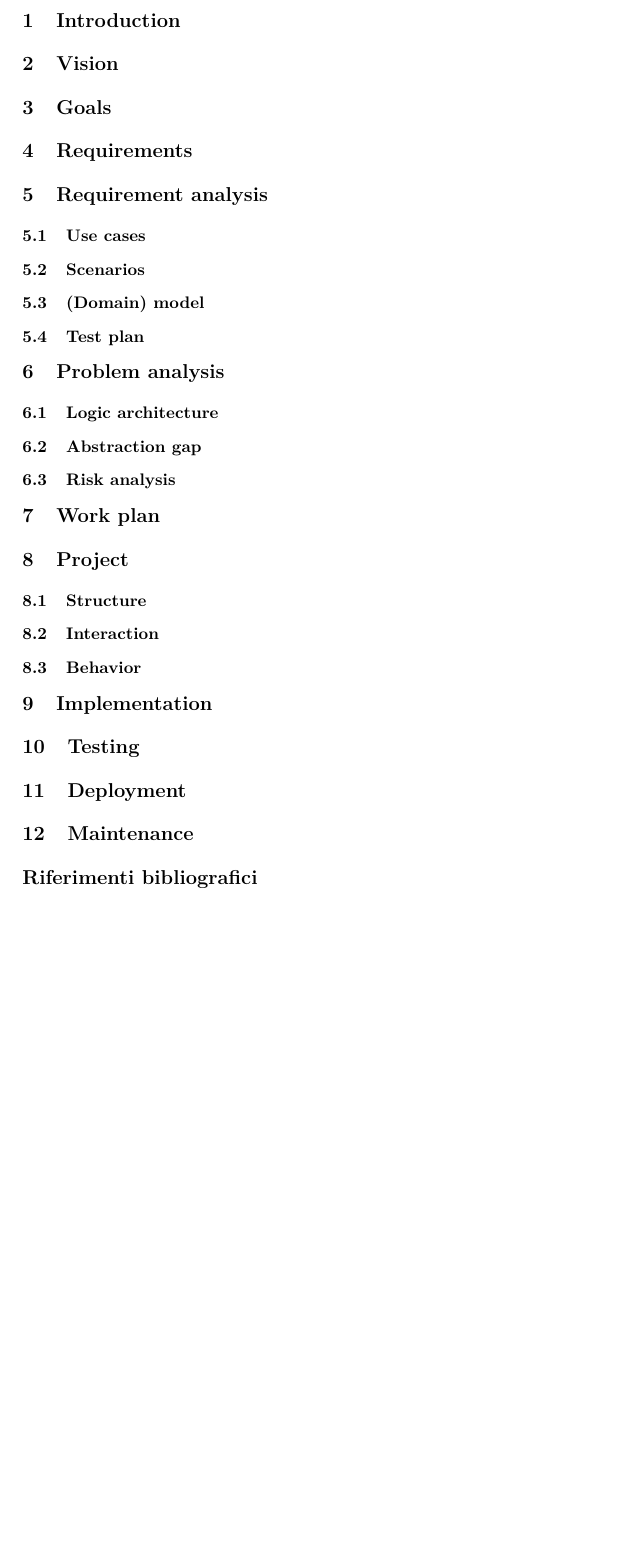
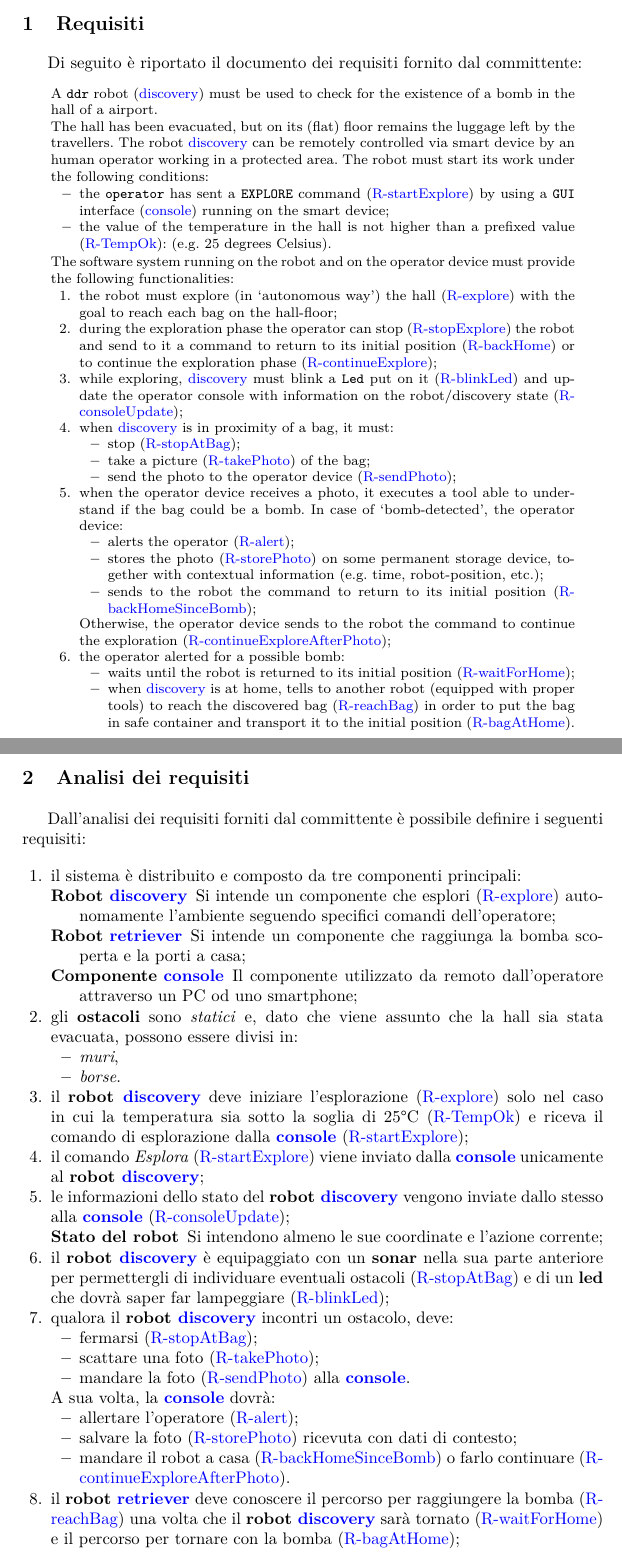
Before and after one commit to NiccoMlt/ISS-2018-Final-Task, a LaTeX thesis (report/report.tex, which reads report/src/analisi-dei-requisiti.tex, report/src/requisiti.tex): part of page 2 of 2 before the commit and two parts of pages 1 and 2 of 2 after it, the two joined at a grey line, cut at the place of the change, the shorter picture padded with empty space. Compiled offline with pdfLaTeX.

Commit message:
feat(report): add requirements to report

```diff
--- a/report/report.tex
+++ b/report/report.tex
@@ -39,9 +39,12 @@
 ]{csquotes}                     % serve a impostare lo stile delle virgolette
 %%%%%%%%%%%%%%%%%%%%%%%%%%%%%%%%%%%%%%%%%%%%%%%%%%%%%%%%%%%%%
 
-\usepackage{indentfirst}      % serve per avere l'indentazione nel primo paragrafo
+\usepackage{relsize, etoolbox}  % permette di riferirsi ad ambienti specifici
+\AtBeginEnvironment{foreigndisplayquote}{\smaller}
+
+\usepackage{indentfirst}        % serve per avere l'indentazione nel primo paragrafo
 \usepackage{url}
-\usepackage{setspace}         % serve a fornire comandi di interlinea standard
+\usepackage{setspace}           % serve a fornire comandi di interlinea standard
 \usepackage{xspace}
 
 \makeatletter
@@ -87,6 +90,9 @@
 \newcommand{\action}[1]{\texttt{#1}\xspace}
 \newcommand{\code}[1]{{\small{\texttt{#1}}}\xspace}
 \newcommand{\codescript}[1]{{\scriptsize{\texttt{#1}}}\xspace}
+
+\newcommand{\requirement}[1]{\hypertarget{req:#1}{\textcolor{blue}{#1}}}
+\newcommand{\requirementref}[1]{\hyperlink{req:#1}{\textcolor{blue}{#1}}}
 
 % Cross-referencing
 \newcommand{\labelsec}[1]{\label{sec:#1}}
@@ -165,76 +171,70 @@
 \maketitle
 
 %===========================================================================
-\section{Introduction}
-\labelsec{intro}
+% \section{Introduzione}\labelsec{intro}
+% TODO: sezione probabilmente non necessaria
 %===========================================================================
 
 %===========================================================================
-\section{Vision}
-\labelsec{Vision}
+% \section{Visione}\labelsec{vision}
+% TODO: sezione probabilmente non necessaria
 %===========================================================================
 
 %===========================================================================
-\section{Goals}
-\labelsec{Goals}
+% \section{Obiettivi}\labelsec{goals}
+% TODO: sezione probabilmente non necessaria
 %===========================================================================
 
 %===========================================================================
-\section{Requirements}
-\labelsec{Requirements}
-%===========================================================================
-
-
-%===========================================================================
-\section{Requirement analysis}
-\labelsec{ReqAnalysis}
-%===========================================================================
-\subsection{Use cases}
-\labelssec{UseCases}
-
-\subsection{Scenarios}
-\labelssec{Scenarios}
-
-\subsection{(Domain) model}
-
-\subsection{Test plan}
-
-%===========================================================================
-\section{Problem analysis}
-\labelsec{ProblemAnalysis}
-%===========================================================================
-\subsection{Logic architecture}
-\subsection{Abstraction gap}
-\subsection{Risk analysis}
-
-%===========================================================================
-\section{Work plan}
-\labelsec{wplan}
+\section{Requisiti}\labelsec{requirements}
+\input{src/requisiti.tex}
 %===========================================================================
 
 %===========================================================================
-\section{Project}
-\labelsec{Project}
-%===========================================================================
-
-\subsection{Structure}
-\subsection{Interaction}
-\subsection{Behavior}
+\section{Analisi dei requisiti}\labelsec{req_analysis}
+\input{src/analisi-dei-requisiti.tex}
 
 %===========================================================================
-\section{Implementation}
-\labelsec{Implementation}
+% \subsection{Casi d'uso}\labelssec{use_cases}
+
+% \subsection{Scenario}\labelssec{scenarios}
+
+% \subsection{Modello di dominio}\labelssec{modello}
+
+% \subsection{Test plan}\labelssec{test_plan}
+
+%===========================================================================
+% \section{Analisi del problema}\labelsec{problem_analysis}
+
+%===========================================================================
+% \subsection{Architettura logica}\labelssec{logic_arch}
+
+% \subsection{Abstraction gap}\labelssec{abstraction-gap}
+
+% \subsection{Analisi del rischio}\labelssec{risk_analysis}
+
+%===========================================================================
+% \section{Piano di lavoro}\labelsec{work_plan}
+
 %===========================================================================
 
 %===========================================================================
-\section{Testing}
-\labelsec{testing}
+% \section{Progetto}\labelsec{project}
+
+%===========================================================================
+
+% \subsection{Struttura}\labelssec{structure}
+% \subsection{Interazione}\labelssec{interaction}
+% \subsection{Comportamento}\labelssec{behavior}
+
+%===========================================================================
+% \section{Implementazione}\labelsec{implementation}
+
 %===========================================================================
 
 %===========================================================================
-\section{Deployment}
-\labelsec{Deployment}
+% \section{Testing}\labelsec{testing}
+
 %===========================================================================
 
 %===========================================================================
-\section{Maintenance}
--- /dev/null
+++ b/report/src/analisi-dei-requisiti.tex
@@ -0,0 +1,65 @@
+%% Direttive TeXworks:
+% !TeX root = ../report.tex
+% !TEX encoding = UTF-8 Unicode
+% !TEX program = arara
+% !TEX TS-program = arara
+% !TeX spellcheck = it-IT
+
+% arara: pdflatex: { synctex: yes, shell: yes, interaction: nonstopmode }
+% arara: pdflatex: { synctex: yes, shell: yes, interaction: nonstopmode }
+Dall'analisi dei requisiti forniti dal committente è possibile definire i seguenti requisiti:
+
+\begin{enumerate}
+  \item
+    il sistema è distribuito e composto da tre componenti principali:
+    \begin{description}
+      \item[\textbf{Robot \requirementref{discovery}}] Si intende un componente che esplori (\requirementref{R-explore}) autonomamente l'ambiente seguendo specifici comandi dell'operatore;
+      \item[\textbf{Robot \requirementref{retriever}}] Si intende un componente che raggiunga la bomba scoperta e la porti a casa;
+      \item[\textbf{Componente \requirementref{console}}] Il componente utilizzato da remoto dall'operatore attraverso un PC od uno smartphone;
+    \end{description}
+
+  \item
+    gli \textbf{ostacoli} sono \textit{statici} e, dato che viene assunto che la hall sia stata evacuata, possono essere divisi in:
+    \begin{itemize}
+      \item \textit{muri},
+      \item \textit{borse}.
+    \end{itemize}
+
+  \item
+    il \textbf{robot \requirementref{discovery}} deve iniziare l'esplorazione (\requirementref{R-explore}) solo nel caso in cui la temperatura sia sotto la soglia di 25°C (\requirementref{R-TempOk}) e riceva il comando di esplorazione dalla \textbf{\requirementref{console}} (\requirementref{R-startExplore});
+
+  \item
+    il comando \textit{Esplora} (\requirementref{R-startExplore}) viene inviato dalla \textbf{\requirementref{console}} unicamente al \textbf{robot \requirementref{discovery}};
+
+  \item
+    le informazioni dello stato del \textbf{robot \requirementref{discovery}} vengono inviate dallo stesso alla \textbf{\requirementref{console}} (\requirementref{R-consoleUpdate});
+    \begin{description}
+      \item[\textbf{Stato del robot}] Si intendono almeno le sue coordinate e l'azione corrente;
+    \end{description}
+
+  \item
+    il \textbf{robot \requirementref{discovery}} è equipaggiato con un \textbf{sonar} nella sua parte anteriore per permettergli di individuare eventuali ostacoli (\requirementref{R-stopAtBag}) e di un \textbf{led} che dovrà saper far lampeggiare (\requirementref{R-blinkLed});
+
+  \item
+    qualora il \textbf{robot \requirementref{discovery}} incontri un ostacolo, deve:
+    \begin{itemize}
+      \item fermarsi (\requirementref{R-stopAtBag});
+      \item scattare una foto (\requirementref{R-takePhoto});
+      \item mandare la foto (\requirementref{R-sendPhoto}) alla \textbf{\requirementref{console}}.
+    \end{itemize}
+    A sua volta, la \textbf{\requirementref{console}} dovrà:
+    \begin{itemize}
+      \item allertare l'operatore (\requirementref{R-alert});
+      \item salvare la foto (\requirementref{R-storePhoto}) ricevuta con dati di contesto;
+      \item mandare il robot a casa (\requirementref{R-backHomeSinceBomb}) o farlo continuare (\requirementref{R-continueExploreAfterPhoto}).
+    \end{itemize}
+
+  \item
+    il \textbf{robot \requirementref{retriever}} deve conoscere il percorso per raggiungere la bomba (\requirementref{R-reachBag}) una volta che il \textbf{robot \requirementref{discovery}} sarà tornato (\requirementref{R-waitForHome}) e il percorso per tornare con la bomba (\requirementref{R-bagAtHome});
+
+  \item
+    il cuore del sistema è la definizione della \textit{business logic} del robot che concerne l'esplorazione autonoma della hall;
+
+  \item
+    in qualsiasi momento, anche mentre in esplorazione, il \textbf{robot \requirementref{discovery}} deve essere reattivo ad un comando di halt (\requirementref{R-stopExplore}) inviatogli dalla \textbf{\requirementref{console}}.
+\end{enumerate}
--- /dev/null
+++ b/report/src/requisiti.tex
@@ -0,0 +1,57 @@
+%% Direttive TeXworks:
+% !TeX root = ../report.tex
+% !TEX encoding = UTF-8 Unicode
+% !TEX program = arara
+% !TEX TS-program = arara
+% !TeX spellcheck = it-IT
+
+% arara: pdflatex: { synctex: yes, shell: yes, interaction: nonstopmode }
+% arara: pdflatex: { synctex: yes, shell: yes, interaction: nonstopmode }
+
+Di seguito è riportato il documento dei requisiti fornito dal committente:
+
+\begin{foreigndisplayquote}{english}
+  A \texttt{ddr} robot (\requirement{discovery}) must be used to check for the existence of a bomb in the hall of a airport.
+
+  The hall has been evacuated, but on its (flat) floor remains the luggage left by the travellers.
+  The robot \requirementref{discovery} can be remotely controlled via smart device by an human operator working in a protected area.
+  The robot must start its work under the following conditions:
+
+  \begin{itemize}
+    \item the \texttt{operator} has sent a \texttt{EXPLORE} command (\requirement{R-startExplore}) by using a \texttt{GUI} interface (\requirement{console}) running on the smart device;
+    \item the value of the temperature in the hall is not higher than a prefixed value (\requirement{R-TempOk}): (e.g. 25 degrees Celsius).
+  \end{itemize}
+
+  The software system running on the robot and on the operator device must provide the following functionalities:
+
+  \begin{enumerate}
+    \item
+      the robot must explore (in `autonomous way') the hall (\requirement{R-explore}) with the goal to reach each bag on the hall-floor;
+    \item
+      during the exploration phase the operator can stop (\requirement{R-stopExplore}) the robot and send to it a command to return to its initial position (\requirement{R-backHome}) or to continue the exploration phase (\requirement{R-continueExplore});
+    \item
+      while exploring, \requirementref{discovery} must blink a \texttt{Led} put on it (\requirement{R-blinkLed}) and update the operator console with information on the robot/discovery state (\requirement{R-consoleUpdate});
+    \item
+      when \requirementref{discovery} is in proximity of a bag, it must:
+      \begin{itemize}
+        \item stop (\requirement{R-stopAtBag});
+        \item take a picture (\requirement{R-takePhoto}) of the bag;
+        \item send the photo to the operator device (\requirement{R-sendPhoto});
+      \end{itemize}
+    \item
+        when the operator device receives a photo, it executes a tool able to understand if the bag could be a bomb.
+        In case of `bomb-detected', the operator device:
+        \begin{itemize}
+          \item alerts the operator (\requirement{R-alert});
+          \item stores the photo (\requirement{R-storePhoto}) on some permanent storage device, together with contextual information (e.g.\ time, robot-position, etc.);
+          \item sends to the robot the command to return to its initial position (\requirement{R-backHomeSinceBomb});
+        \end{itemize}
+        Otherwise, the operator device sends to the robot the command to continue the exploration (\requirement{R-continueExploreAfterPhoto});
+    \item
+      the operator alerted for a possible bomb:
+      \begin{itemize}
+        \item waits until the robot is returned to its initial position (\requirement{R-waitForHome});
+        \item when \requirementref{discovery} is at home, tells to \hypertarget{ref:retriever}{another robot} (equipped with proper tools) to reach the discovered bag (\requirement{R-reachBag}) in order to put the bag in safe container and transport it to the initial position (\requirement{R-bagAtHome}).
+      \end{itemize}
+  \end{enumerate}
+\end{foreigndisplayquote}
```
Also changed, not shown: report/report.tex (17 more changed lines).
